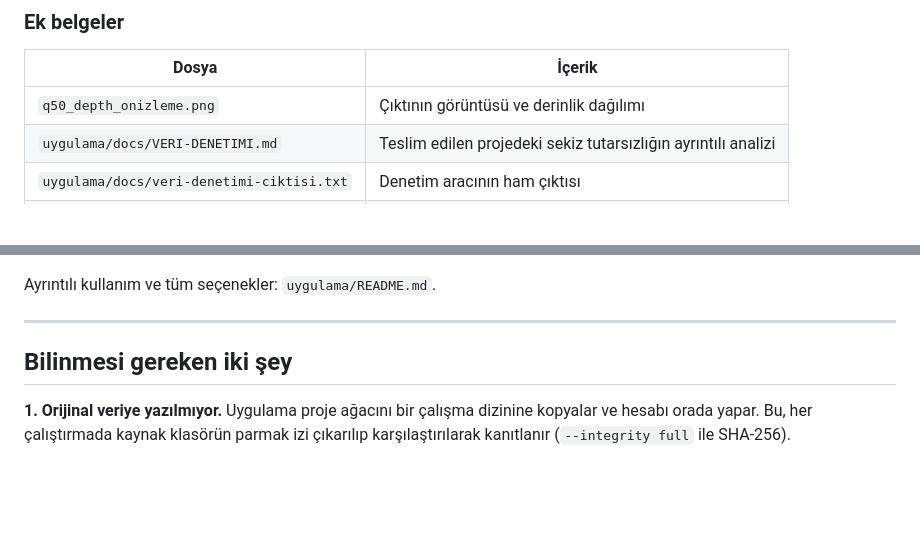
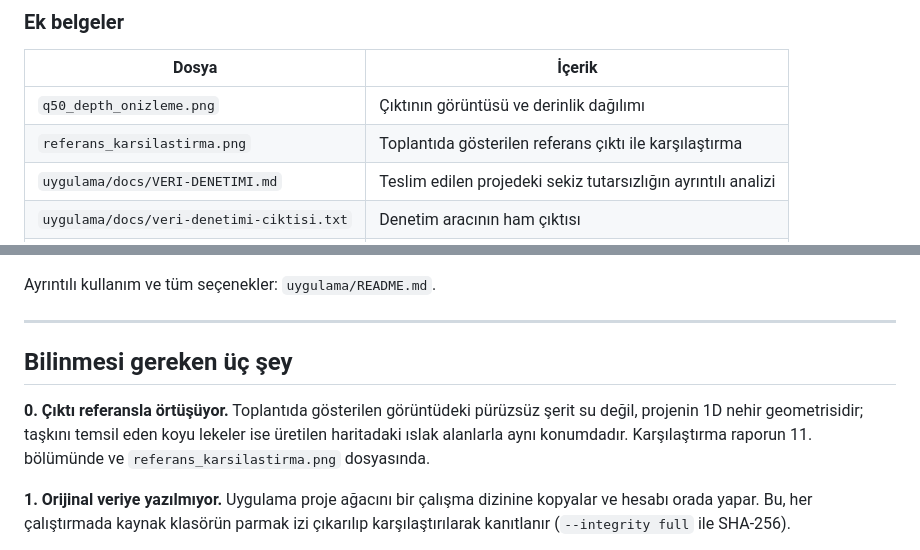
Before and after one commit to firtinaemirhan/atinen-hecras-q50, a Markdown page: docs/TESLIM-REHBERI.md, 2 parts joined by grey strips. Drawn GitHub-style; blank space fills up the shorter version.

```diff
--- a/docs/TESLIM-REHBERI.md
+++ b/docs/TESLIM-REHBERI.md
@@ -33,6 +33,7 @@ Belgenin 5. maddesindeki liste ve bu pakettteki karşılıkları:
 | Dosya | İçerik |
 | --- | --- |
 | `q50_depth_onizleme.png` | Çıktının görüntüsü ve derinlik dağılımı |
+| `referans_karsilastirma.png` | Toplantıda gösterilen referans çıktı ile karşılaştırma |
 | `uygulama/docs/VERI-DENETIMI.md` | Teslim edilen projedeki sekiz tutarsızlığın ayrıntılı analizi |
 | `uygulama/docs/veri-denetimi-ciktisi.txt` | Denetim aracının ham çıktısı |
 | `uygulama/docs/WINDOWS-DOGRULAMA.md` | Windows'ta adım adım sağlama listesi |
@@ -79,7 +80,12 @@ Ayrıntılı kullanım ve tüm seçenekler: `uygulama/README.md`.
 
 ---
 
-## Bilinmesi gereken iki şey
+## Bilinmesi gereken üç şey
+
+**0. Çıktı referansla örtüşüyor.** Toplantıda gösterilen görüntüdeki pürüzsüz
+şerit su değil, projenin 1D nehir geometrisidir; taşkını temsil eden koyu
+lekeler ise üretilen haritadaki ıslak alanlarla aynı konumdadır. Karşılaştırma
+raporun 11. bölümünde ve `referans_karsilastirma.png` dosyasında.
 
 **1. Orijinal veriye yazılmıyor.** Uygulama proje ağacını bir çalışma dizinine
 kopyalar ve hesabı orada yapar. Bu, her çalıştırmada kaynak klasörün parmak izi
```
Also changed, not shown: README.md (+6 -3 lines), docs/referans_karsilastirma.png (added), 1 other file.
